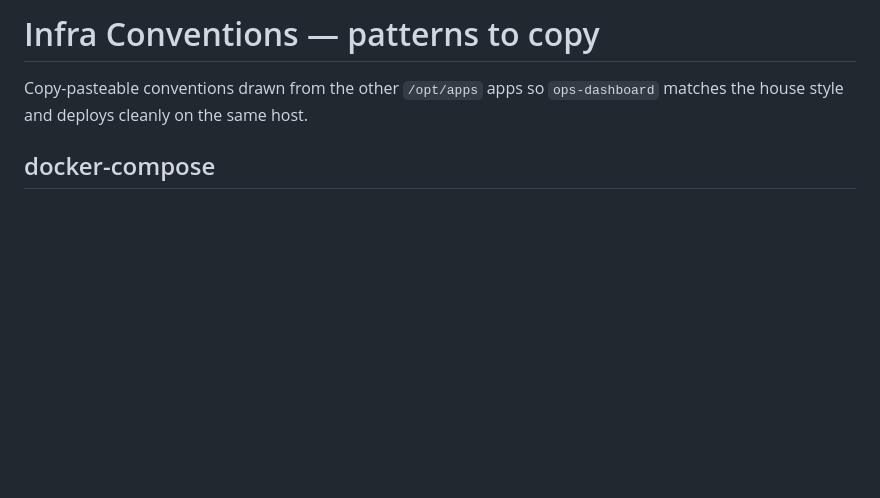
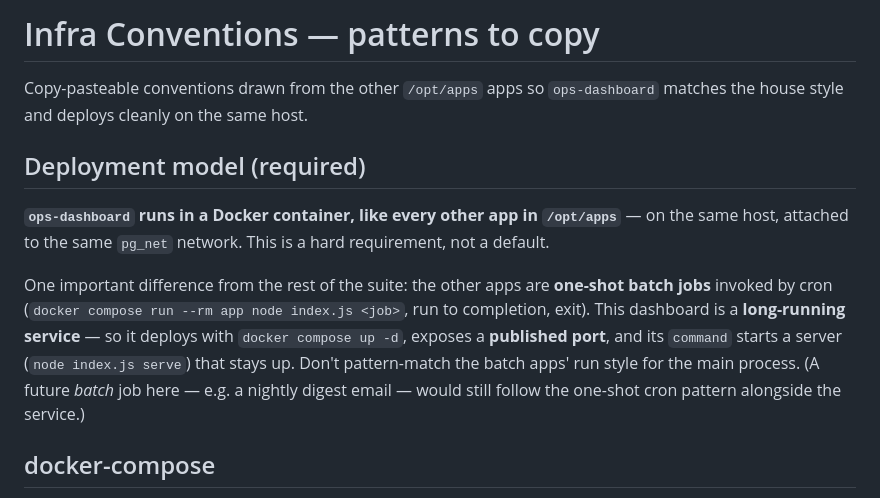
Before and after one commit to Matt-Teixeira/ops-dashboard, a Markdown page: docs/infra-conventions.md, the part around the change. GitHub-like rendering; blank space fills up the shorter version.

Commit message:
Make Docker deployment requirement explicit
Clarify ops-dashboard runs in a container like the rest of the suite,
and call out that it's a long-running service (compose up -d, published
port, serve command) vs the batch apps' one-shot cron run pattern.

Co-Authored-By: Claude Opus 4.8 (1M context) <noreply@anthropic.com>

```diff
--- a/docs/infra-conventions.md
+++ b/docs/infra-conventions.md
@@ -2,6 +2,20 @@
 
 Copy-pasteable conventions drawn from the other `/opt/apps` apps so `ops-dashboard`
 matches the house style and deploys cleanly on the same host.
+
+## Deployment model (required)
+
+**`ops-dashboard` runs in a Docker container, like every other app in `/opt/apps`** —
+on the same host, attached to the same `pg_net` network. This is a hard requirement,
+not a default.
+
+One important difference from the rest of the suite: the other apps are **one-shot
+batch jobs** invoked by cron (`docker compose run --rm app node index.js <job>`, run to
+completion, exit). This dashboard is a **long-running service** — so it deploys with
+`docker compose up -d`, exposes a **published port**, and its `command` starts a server
+(`node index.js serve`) that stays up. Don't pattern-match the batch apps' run style for
+the main process. (A future *batch* job here — e.g. a nightly digest email — would still
+follow the one-shot cron pattern alongside the service.)
 
 ## docker-compose
 
```
Also changed, not shown: CLAUDE.md (+1 -1 lines).
